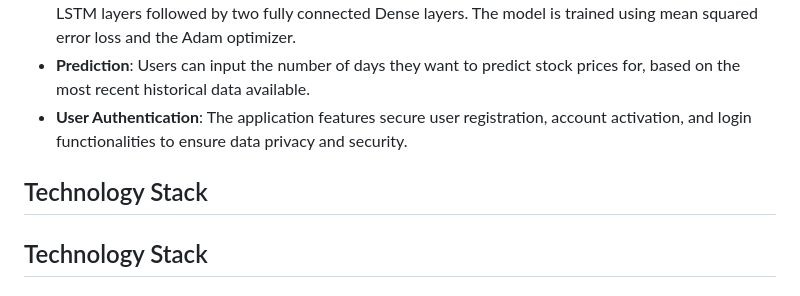
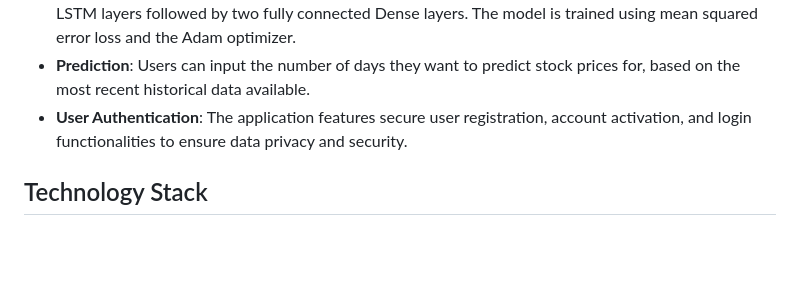
Before and after one commit to divesh-gadhvi/StockSavvyAI-Django-Web-Application, a Markdown page: README.md, the part around the change. GitHub-like rendering; blank space fills up the shorter version.

```diff
--- a/README.md
+++ b/README.md
@@ -13,8 +13,6 @@ StockSavvyAI is a web application designed to provide users with stock market pr
 - **Model Training**: Our LSTM model architecture, built using the Keras API of TensorFlow, comprises two LSTM layers followed by two fully connected Dense layers. The model is trained using mean squared error loss and the Adam optimizer.
 - **Prediction**: Users can input the number of days they want to predict stock prices for, based on the most recent historical data available.
 - **User Authentication**: The application features secure user registration, account activation, and login functionalities to ensure data privacy and security.
-
-## Technology Stack
 
 ## Technology Stack
 
```
